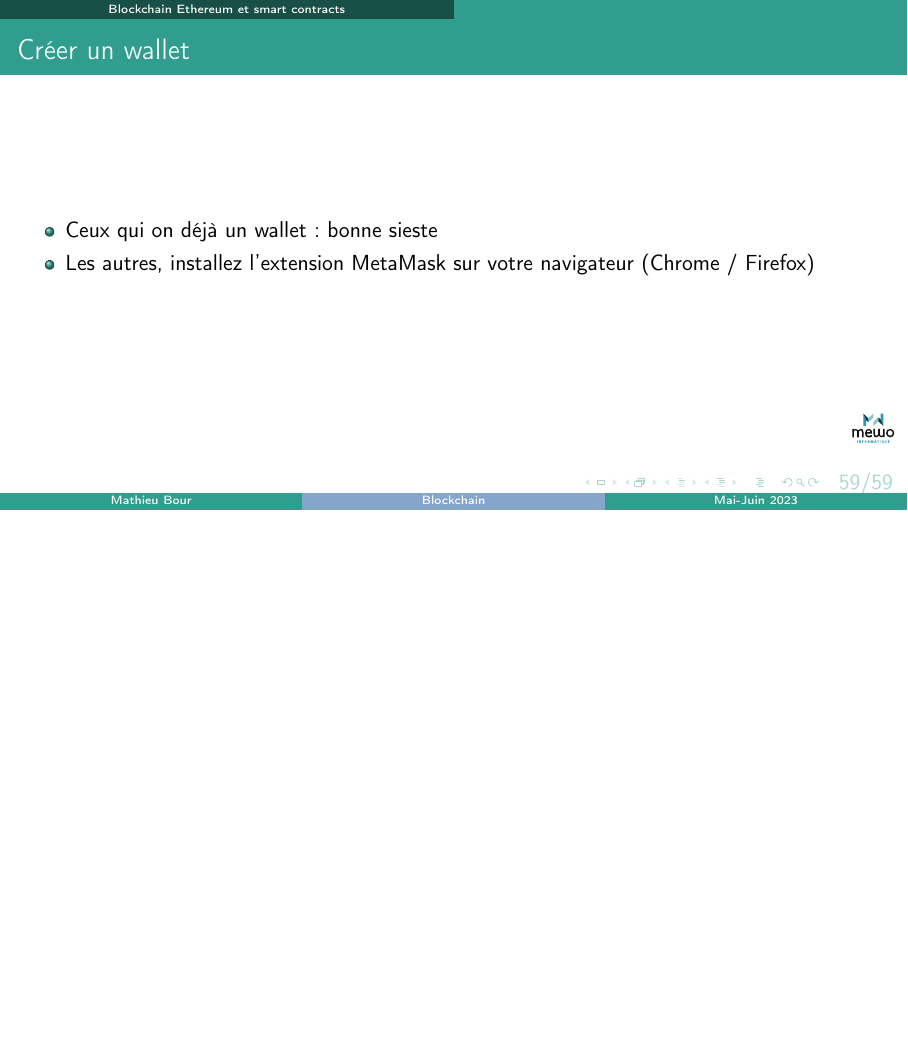
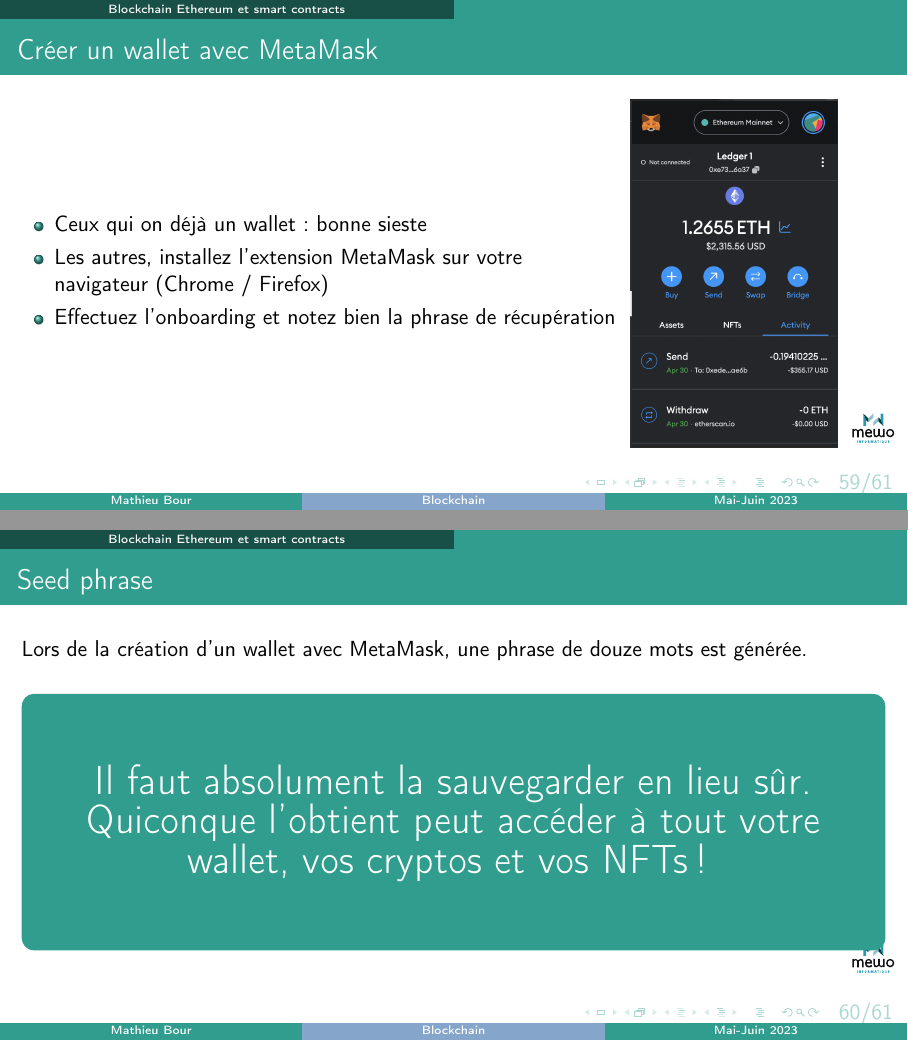
Before and after one commit to matbour/mewo-blockchain-course, LaTeX slides (main.tex, which reads src/03-ethereum/01-wallet.tex): page 59 of 59 before the commit and pages 59 and 60 of 61 after it, the two joined at a grey line, the shorter picture padded with empty space. The pictures show the PDF file main.pdf that the author committed with the source.

Commit message:
feat: add MetaMask section

```diff
--- a/src/03-ethereum/01-wallet.tex
+++ b/src/03-ethereum/01-wallet.tex
@@ -1 +1,38 @@
-\begin{frame}{Créer un wallet}
+\begin{frame}{Créer un wallet avec MetaMask}
+  \begin{columns}
+    \begin{column}{0.7\textwidth}
+      \begin{itemize}
+        \item Ceux qui on déjà un wallet : bonne sieste
+        \item Les autres, installez l'extension MetaMask sur votre navigateur (Chrome / Firefox)
+        \item Effectuez l'onboarding et notez bien la phrase de récupération
+      \end{itemize}
+    \end{column}
+    \begin{column}{0.25\textwidth}
+      \begin{figure}
+        \resizebox{\textwidth}{!}{
+          \includegraphics{img/metamask.png}
+        }
+      \end{figure}
+    \end{column}
+    \begin{column}{0.05\textwidth}\end{column}
+  \end{columns}
+\end{frame}
+
+\begin{frame}{Seed phrase}
+  Lors de la création d'un wallet avec MetaMask, une phrase de douze mots est générée.
+
+  \begin{center}
+    \begin{tcolorbox}[arc=1ex, colback=myuniversity, colframe=myuniversity, left=3pt, right=3pt, top=3pt, bottom=2pt]
+      \vspace*{1cm}
+      \begin{center}
+        \begin{huge}
+          \textcolor{white}{
+            Il faut absolument la sauvegarder en lieu sûr.\\
+            Quiconque l'obtient peut accéder à tout votre wallet, vos cryptos et vos NFTs !
+          }
+        \end{huge}
+      \end{center}
+      \vspace*{1cm}
+    \end{tcolorbox}
+  \end{center}
+\end{frame}
```
Also changed, not shown: src/01-cryptographie/04-asymetric.tex (+1 -1 lines), img/metamask.png (added), internal/commands.tex (indentation only), main.pdf, src/03-ethereum/01-wallet.tex (9 more changed lines).
